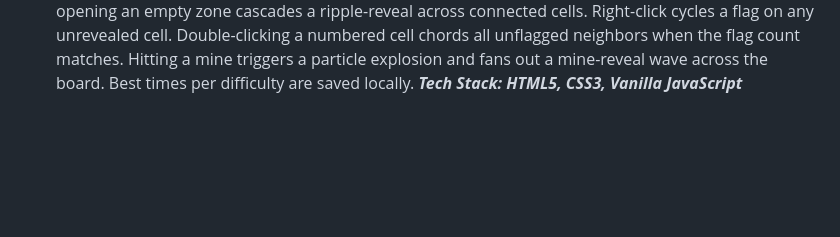
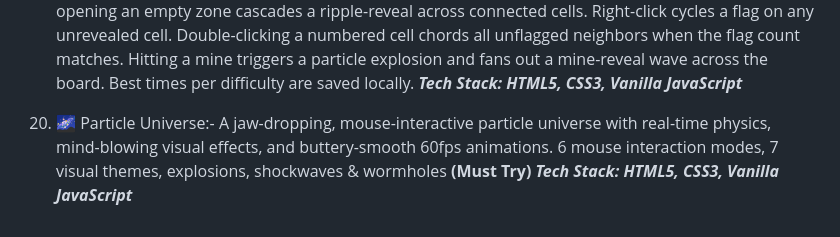
Before and after one commit to krunal9116/Codes-Vibe-Coding, a Markdown page: README.md, the part around the change. Drawn GitHub-style; blank space fills up the shorter version.

Commit message:
Add Particle Universe project description to README

```diff
--- a/README.md
+++ b/README.md
@@ -66,3 +66,6 @@ _**Tech Stack: HTML5, CSS3, Vanilla JavaScript**_
 
 
 19) 💣 Minesweeper:- This is a bioluminescent underwater-themed take on the classic mine-sweeping puzzle. Players choose from three difficulty levels — Easy (9×9), Medium (16×16), or Hard (30×16) — and must clear the board without triggering any hidden mines. The first click is always safe, and opening an empty zone cascades a ripple-reveal across connected cells. Right-click cycles a flag on any unrevealed cell. Double-clicking a numbered cell chords all unflagged neighbors when the flag count matches. Hitting a mine triggers a particle explosion and fans out a mine-reveal wave across the board. Best times per difficulty are saved locally. _**Tech Stack: HTML5, CSS3, Vanilla JavaScript**_
+
+
+20) 🌌 Particle Universe:- A jaw-dropping, mouse-interactive particle universe with real-time physics, mind-blowing visual effects, and buttery-smooth 60fps animations. 6 mouse interaction modes, 7 visual themes, explosions, shockwaves & wormholes **(Must Try)** _**Tech Stack: HTML5, CSS3, Vanilla JavaScript**_
```
